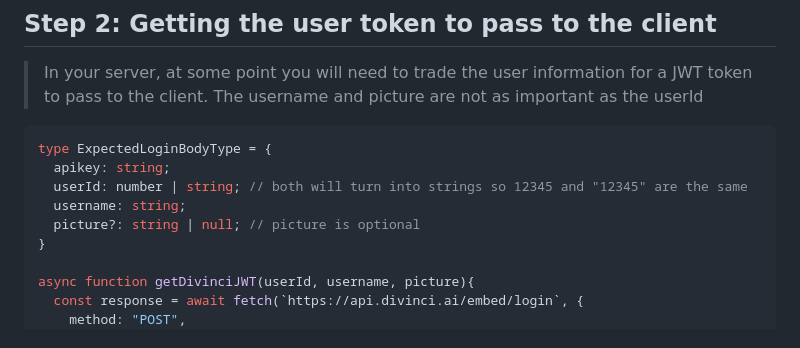
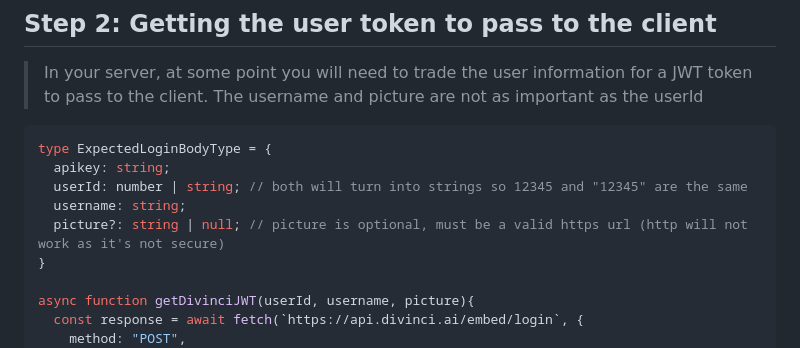
Before and after one commit to Divinci-AI/Examples, a Markdown page: embed/HowToEmbed.md, the part around the change. Rendered like a GitHub page.

Commit message:
Fix: notes that the picture is expected to be a valid https url

```diff
--- a/embed/HowToEmbed.md
+++ b/embed/HowToEmbed.md
@@ -15,7 +15,7 @@ type ExpectedLoginBodyType = {
   apikey: string;
   userId: number | string; // both will turn into strings so 12345 and "12345" are the same
   username: string;
-  picture?: string | null; // picture is optional
+  picture?: string | null; // picture is optional, must be a valid https url (http will not work as it's not secure)
 }
 
 async function getDivinciJWT(userId, username, picture){
```
